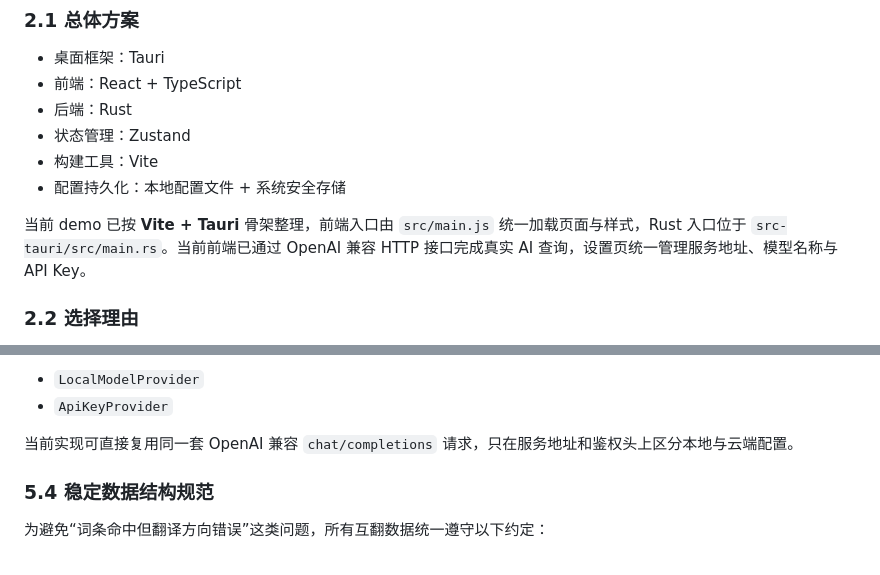
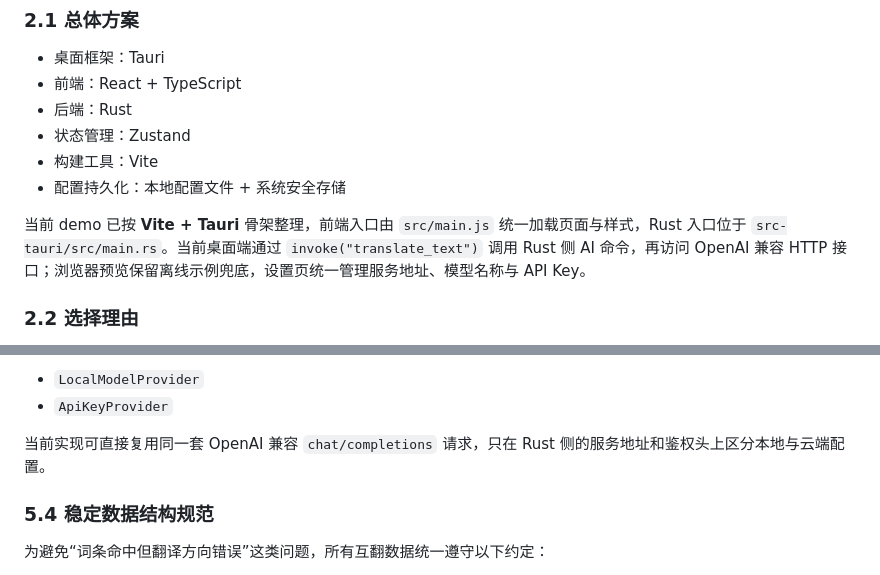
Before and after one commit to wenity/Dictionary-lib, a Markdown page: TECH_SPEC.md, 2 parts joined by grey strips. Rendered like a GitHub page.

Commit message:
补充 AI 技术方案说明
进一步明确桌面端通过 Tauri invoke 调用 Rust 侧 AI 命令、浏览器预览的离线兜底，以及 OpenAI 兼容请求的职责边界。

Co-authored-by: Copilot <223556219+Copilot@users.noreply.github.com>

```diff
--- a/TECH_SPEC.md
+++ b/TECH_SPEC.md
@@ -21,7 +21,7 @@
 - 构建工具：Vite
 - 配置持久化：本地配置文件 + 系统安全存储
 
-当前 demo 已按 **Vite + Tauri** 骨架整理，前端入口由 `src/main.js` 统一加载页面与样式，Rust 入口位于 `src-tauri/src/main.rs`。当前前端已通过 OpenAI 兼容 HTTP 接口完成真实 AI 查询，设置页统一管理服务地址、模型名称与 API Key。
+当前 demo 已按 **Vite + Tauri** 骨架整理，前端入口由 `src/main.js` 统一加载页面与样式，Rust 入口位于 `src-tauri/src/main.rs`。当前桌面端通过 `invoke("translate_text")` 调用 Rust 侧 AI 命令，再访问 OpenAI 兼容 HTTP 接口；浏览器预览保留离线示例兜底，设置页统一管理服务地址、模型名称与 API Key。
 
 ### 2.2 选择理由
 
@@ -130,7 +130,7 @@ interface AiProvider {
 - `LocalModelProvider`
 - `ApiKeyProvider`
 
-当前实现可直接复用同一套 OpenAI 兼容 `chat/completions` 请求，只在服务地址和鉴权头上区分本地与云端配置。
+当前实现可直接复用同一套 OpenAI 兼容 `chat/completions` 请求，只在 Rust 侧的服务地址和鉴权头上区分本地与云端配置。
 
 ### 5.4 稳定数据结构规范
 
```
